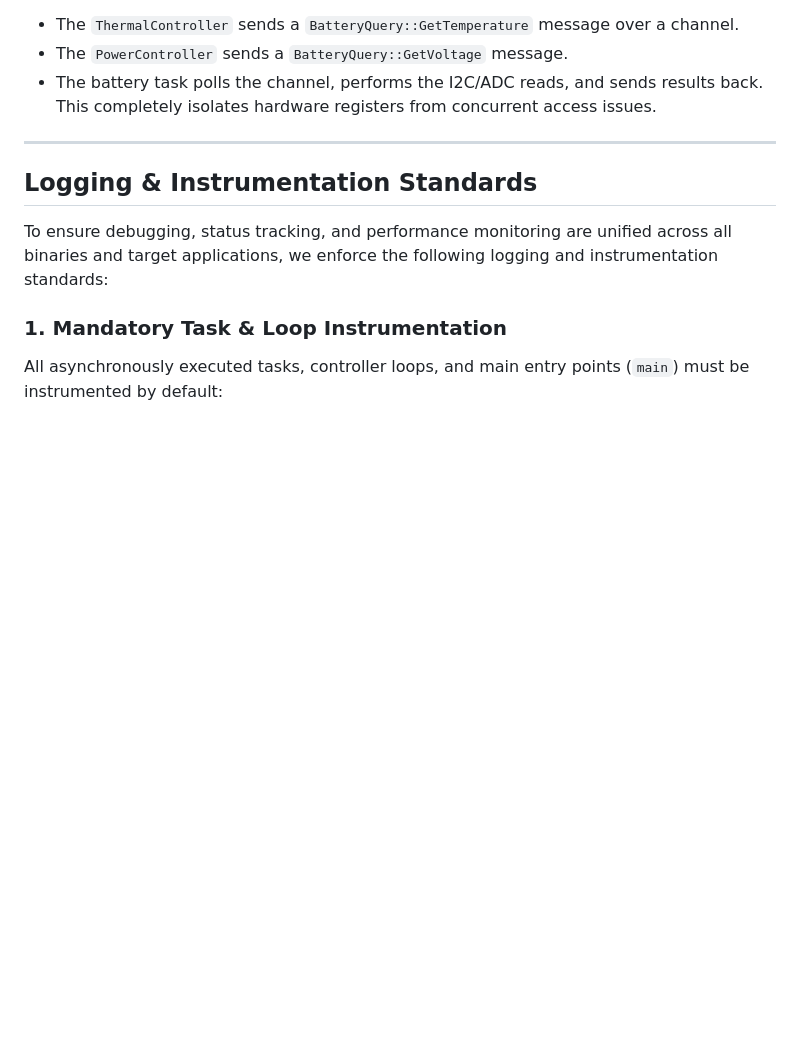
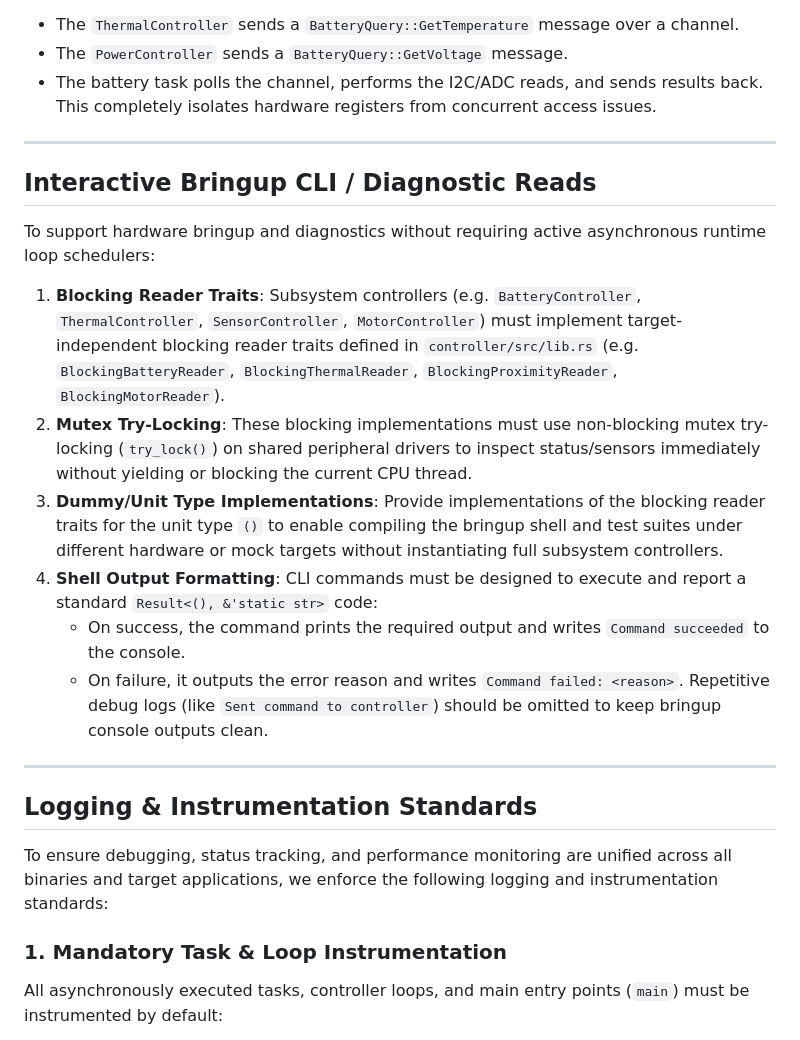
Before and after one commit to picklethecat1488-hue/firmware, a Markdown page: CONTRIBUTING.md, the part around the change. GitHub-like rendering; blank space fills up the shorter version.

```diff
--- a/CONTRIBUTING.md
+++ b/CONTRIBUTING.md
@@ -202,6 +202,23 @@ This completely isolates hardware registers from concurrent access issues.
 
 ---
 
+## Interactive Bringup CLI / Diagnostic Reads
+
+To support hardware bringup and diagnostics without requiring active asynchronous runtime loop schedulers:
+1. **Blocking Reader Traits**:
+   Subsystem controllers (e.g. `BatteryController`, `ThermalController`, `SensorController`, `MotorController`) must implement target-independent blocking reader traits defined in `controller/src/lib.rs` (e.g. `BlockingBatteryReader`, `BlockingThermalReader`, `BlockingProximityReader`, `BlockingMotorReader`).
+2. **Mutex Try-Locking**:
+   These blocking implementations must use non-blocking mutex try-locking (`try_lock()`) on shared peripheral drivers to inspect status/sensors immediately without yielding or blocking the current CPU thread.
+3. **Dummy/Unit Type Implementations**:
+   Provide implementations of the blocking reader traits for the unit type `()` to enable compiling the bringup shell and test suites under different hardware or mock targets without instantiating full subsystem controllers.
+4. **Shell Output Formatting**:
+   CLI commands must be designed to execute and report a standard `Result<(), &'static str>` code:
+   - On success, the command prints the required output and writes `Command succeeded` to the console.
+   - On failure, it outputs the error reason and writes `Command failed: <reason>`.
+   Repetitive debug logs (like `Sent command to controller`) should be omitted to keep bringup console outputs clean.
+
+---
+
 ## Logging & Instrumentation Standards
 
 To ensure debugging, status tracking, and performance monitoring are unified across all binaries and target applications, we enforce the following logging and instrumentation standards:
```
Also changed, not shown: projects/cat_detector.md (+15 -9 lines).
